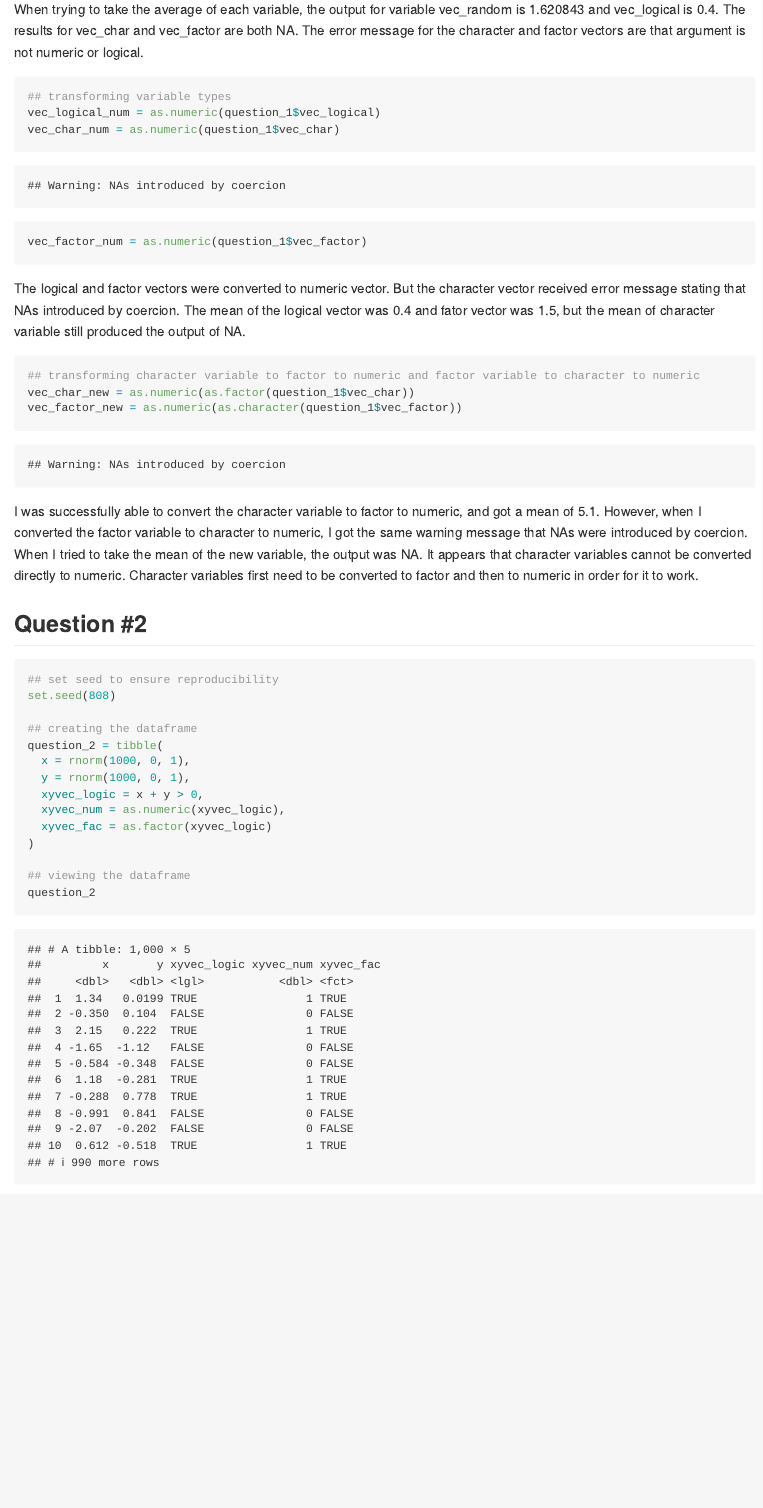
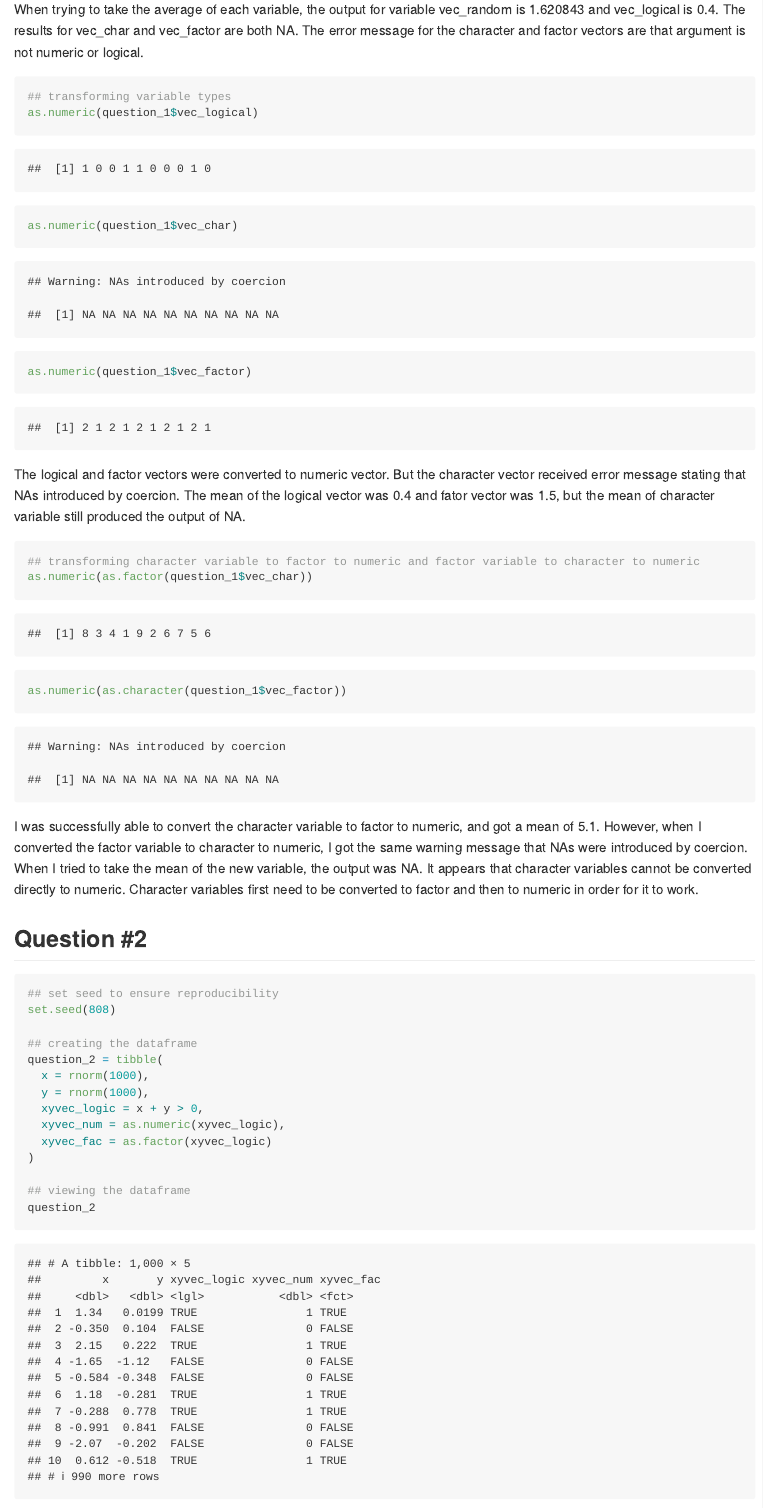
Before and after one commit to qg2155/p8105_hw1_qg2155, an R Markdown document (p8105_hw1_qg2155.Rmd): the page in a window 1100 px wide, from 1820 px down. Rendered offline with R 4.5, knitr and Pandoc, with nearby package versions; both versions are drawn in the output format of the newer one.

Commit message:
Final edits

````diff
--- a/p8105_hw1_qg2155.Rmd
+++ b/p8105_hw1_qg2155.Rmd
@@ -2,7 +2,7 @@
 title: "p8105_hw1_qg2155"
 author: "Helen Guan"
 date: "9/18/2018"
-output: html_document
+output: github_document
 ---
 
 Question #1
@@ -35,16 +35,17 @@
 
 ```{r convert}
 ## transforming variable types
-vec_logical_num = as.numeric(question_1$vec_logical)
-vec_char_num = as.numeric(question_1$vec_char)
-vec_factor_num = as.numeric(question_1$vec_factor)
+as.numeric(question_1$vec_logical)
+as.numeric(question_1$vec_char)
+as.numeric(question_1$vec_factor)
 ```
 The logical and factor vectors were converted to numeric vector. But the character vector received error message stating that NAs introduced by coercion. The mean of the logical vector was 0.4 and fator vector was 1.5, but the mean of character variable still produced the output of NA.
 
 ```{r convert2}
 ## transforming character variable to factor to numeric and factor variable to character to numeric
-vec_char_new = as.numeric(as.factor(question_1$vec_char))
-vec_factor_new = as.numeric(as.character(question_1$vec_factor))
+as.numeric(as.factor(question_1$vec_char))
+
+as.numeric(as.character(question_1$vec_factor))
 ```
 I was successfully able to convert the character variable to factor to numeric, and got a mean of 5.1. However, when I converted the factor variable to character to numeric, I got the same warning message that NAs were introduced by coercion. When I tried to take the mean of the new variable, the output was NA. It appears that character variables cannot be converted directly to numeric. Character variables first need to be converted to factor and then to numeric in order for it to work.
 
@@ -56,8 +57,8 @@
 
 ## creating the dataframe
 question_2 = tibble(
-  x = rnorm(1000, 0, 1),
-  y = rnorm(1000, 0, 1),
+  x = rnorm(1000),
+  y = rnorm(1000),
   xyvec_logic = x + y > 0,
   xyvec_num = as.numeric(xyvec_logic),
   xyvec_fac = as.factor(xyvec_logic)
````
Also changed, not shown: p8105_hw1_qg2155.html (deleted), p8105_hw1_qg2155.md (added), scatter_plot.pdf, p8105_hw1_qg2155.Rmd (4 more changed lines), 3 other files.
